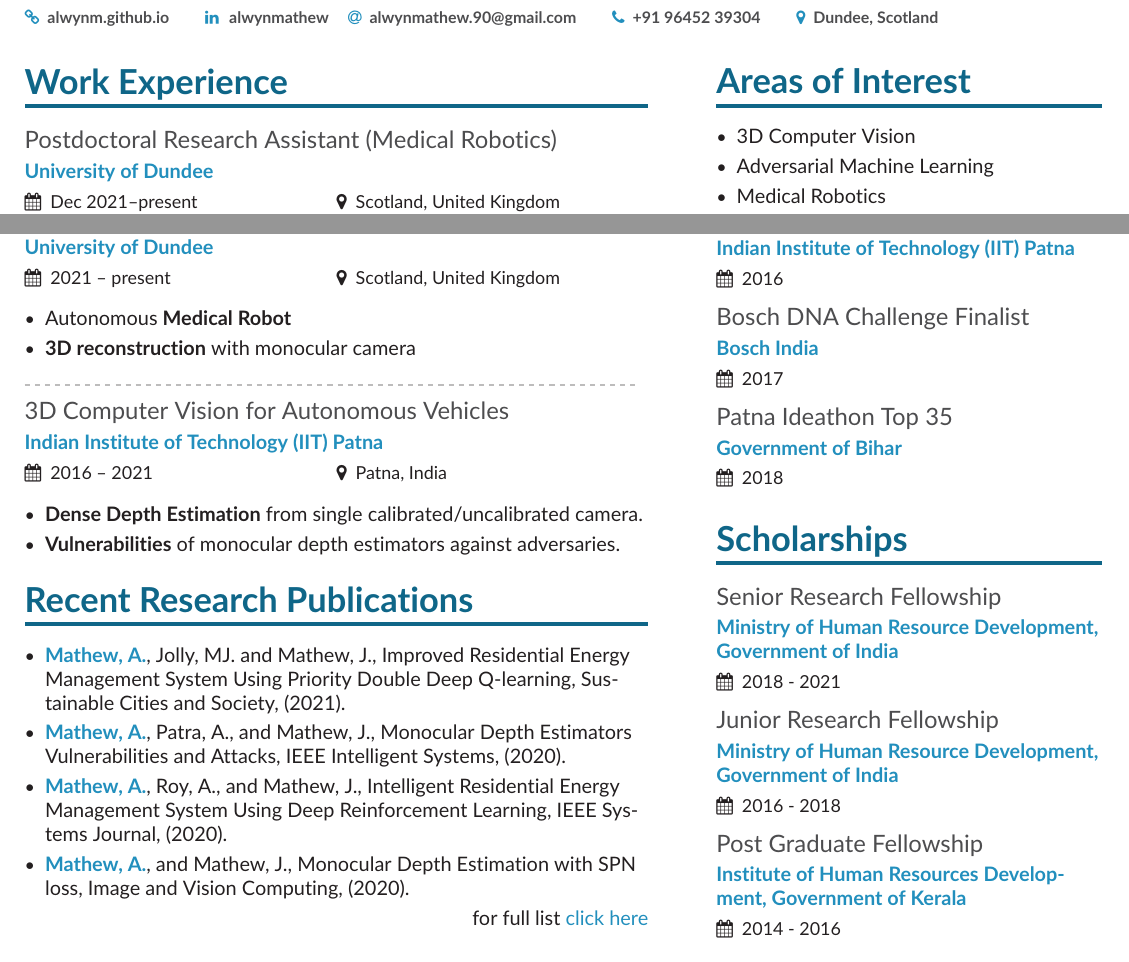
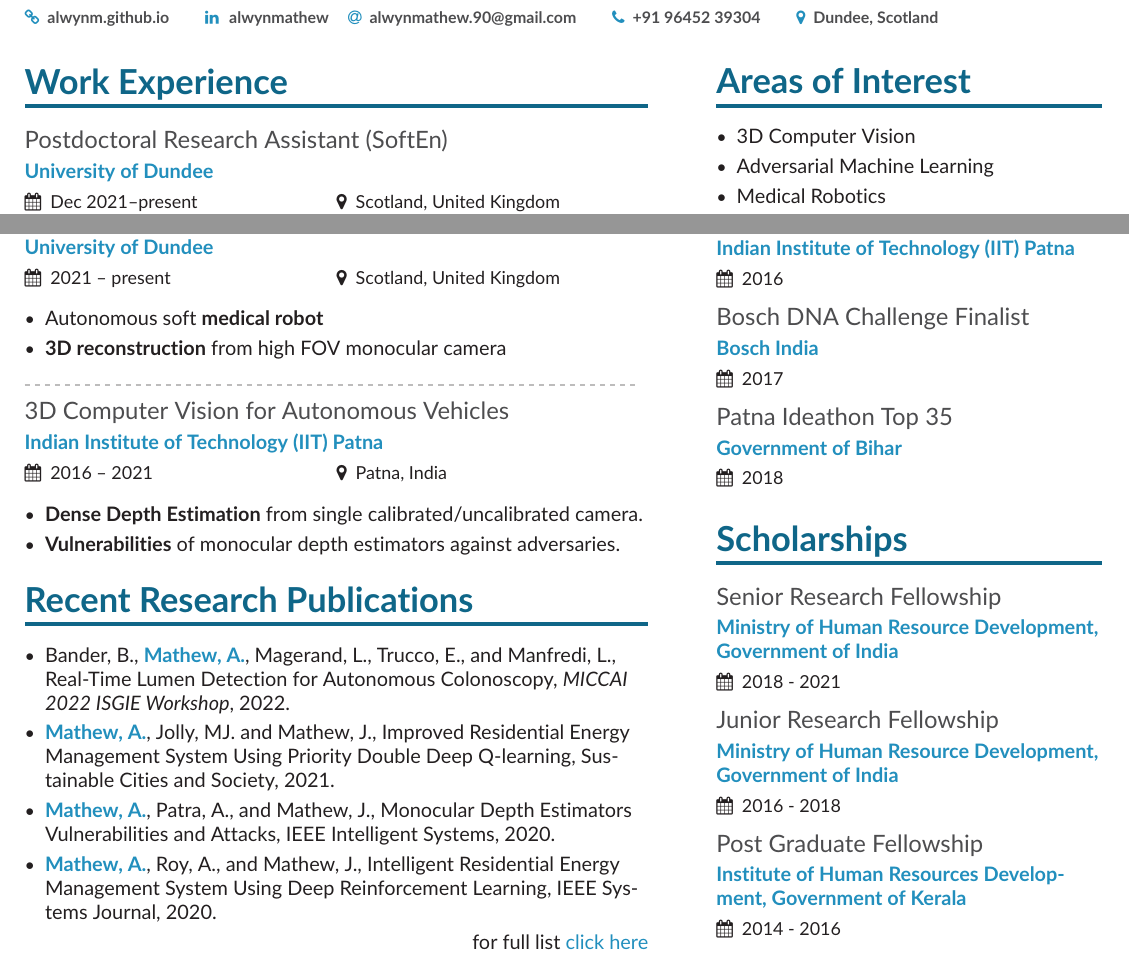
Before and after one commit to alwynm/my-resume, a LaTeX CV (resume_alwyn.tex): two parts of the page, joined at a grey line, cut so that both start at the same text. Compiled offline with pdfLaTeX.

Commit message:
TASK: Added new publication

```diff
--- a/resume_alwyn.tex
+++ b/resume_alwyn.tex
@@ -105,7 +105,7 @@
 
 \cvsection[page1sidebar]{Work Experience}
 
-\cvevent{Postdoctoral Research Assistant (Medical Robotics)}{University of Dundee}{Dec 2021--present}{Scotland, United Kingdom}{}{}
+\cvevent{Postdoctoral Research Assistant (SoftEn)}{University of Dundee}{Dec 2021--present}{Scotland, United Kingdom}{}{}
 
 \cvsection{Education}
 
@@ -124,8 +124,8 @@
 \cvevent{Medical Robotics}{University of Dundee}{2021 -- present}{Scotland, United Kingdom}{}{}
 
 \begin{itemize}
-	\item Autonomous \textbf{Medical Robot}
-	\item \textbf{3D reconstruction} with monocular camera
+	\item Autonomous soft \textbf{medical robot}
+	\item \textbf{3D reconstruction} from high FOV monocular camera
 \end{itemize}
 
 \divider
@@ -142,10 +142,10 @@
 \cvsection{Recent Research Publications}
 
 \begin{itemize}
-	\item {\color{IFLightBlue} \textbf{Mathew, A.}}, Jolly, MJ. and Mathew, J., Improved Residential Energy Management System Using Priority Double Deep Q-learning, Sustainable Cities and Society, (2021).
-	\item {\color{IFLightBlue} \textbf{Mathew, A.}}, Patra, A., and Mathew, J., Monocular Depth Estimators Vulnerabilities and Attacks, IEEE Intelligent Systems, (2020).
-	\item {\color{IFLightBlue} \textbf{Mathew, A.}}, Roy, A., and Mathew, J., Intelligent Residential Energy Management System Using Deep Reinforcement Learning, IEEE Systems Journal, (2020).
-	\item {\color{IFLightBlue} \textbf{Mathew, A.}}, and Mathew, J., Monocular Depth Estimation with SPN loss, Image and Vision Computing, (2020).
+	\item  Bander, B., {\color{IFLightBlue} \textbf{Mathew, A.}}, Magerand, L., Trucco, E., and Manfredi, L., Real-Time Lumen Detection for Autonomous Colonoscopy, \textit{MICCAI 2022 ISGIE Workshop}, 2022.
+	\item {\color{IFLightBlue} \textbf{Mathew, A.}}, Jolly, MJ. and Mathew, J., Improved Residential Energy Management System Using Priority Double Deep Q-learning, Sustainable Cities and Society, 2021.
+	\item {\color{IFLightBlue} \textbf{Mathew, A.}}, Patra, A., and Mathew, J., Monocular Depth Estimators Vulnerabilities and Attacks, IEEE Intelligent Systems, 2020.
+	\item {\color{IFLightBlue} \textbf{Mathew, A.}}, Roy, A., and Mathew, J., Intelligent Residential Energy Management System Using Deep Reinforcement Learning, IEEE Systems Journal, 2020.
 \end{itemize}
 
 \hfill \href{https://alwynm.github.io/pub}{for full list {\color{IFLightBlue}click here}}
```
Also changed, not shown: resume_alwyn.pdf.
